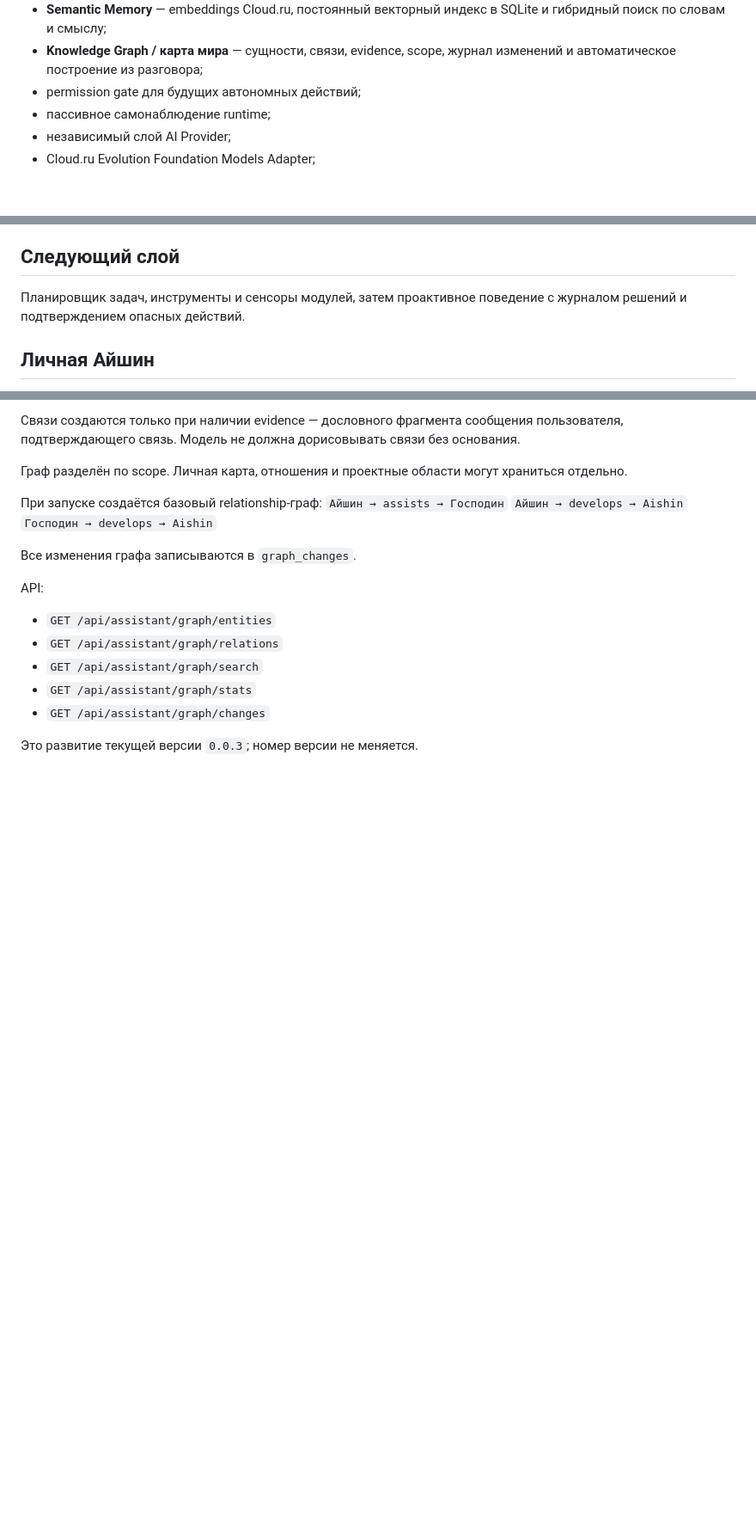
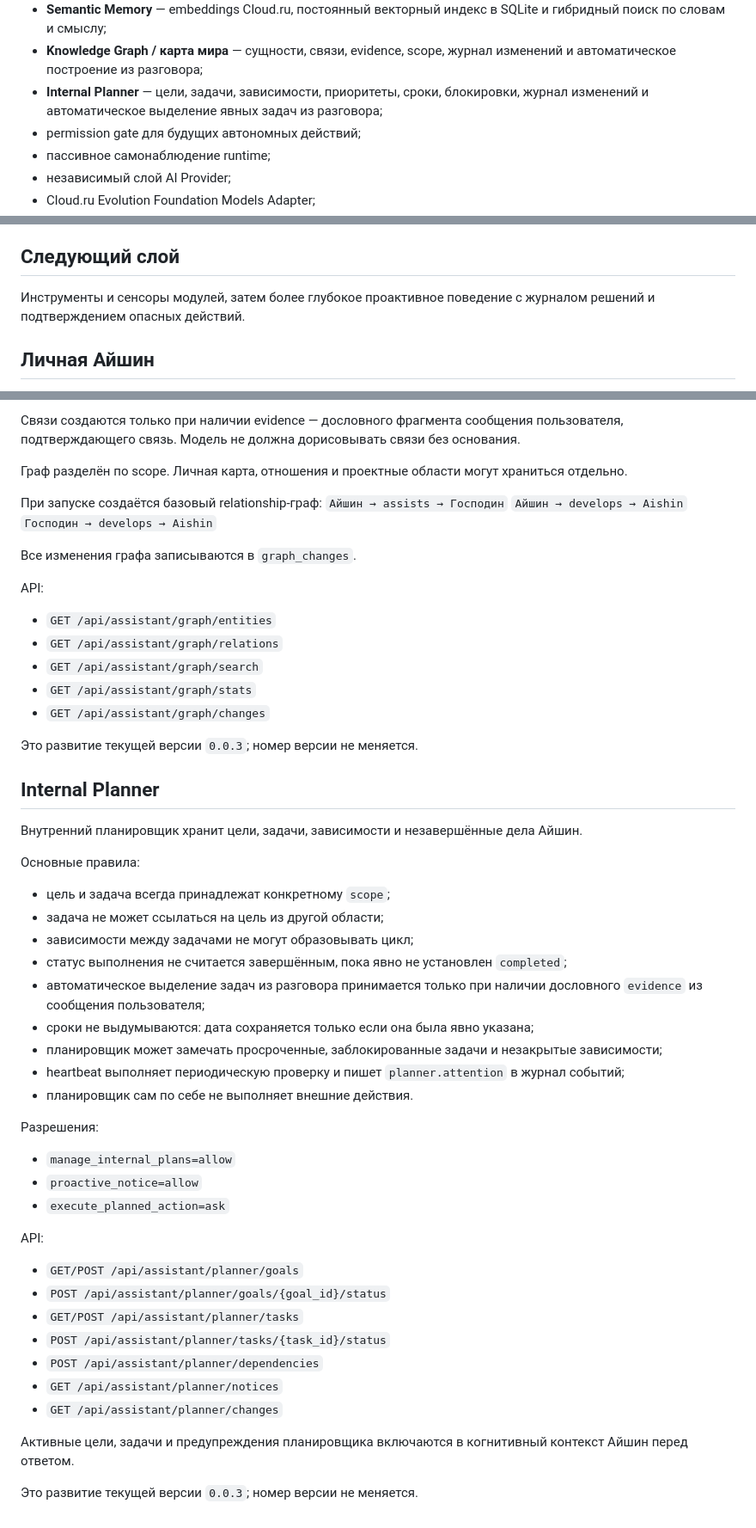
Before and after one commit to Aspksa/Aishin, a Markdown page: README.md, 3 parts joined by grey strips. Shown at 86% size. Rendered like a GitHub page; blank space fills up the shorter version.

Commit message:
docs: document Aishin internal planner and autonomy boundaries

```diff
--- a/README.md
+++ b/README.md
@@ -28,6 +28,7 @@ Aishin — проект личной AI-помощницы Айшин (Айши)
 - **Memory Consolidation** — выделение важных фактов из разговора, проверка дублей, усиление повторно подтверждённой памяти, фиксация противоречий и замена устаревшего только при явном обновлении;
 - **Semantic Memory** — embeddings Cloud.ru, постоянный векторный индекс в SQLite и гибридный поиск по словам и смыслу;
 - **Knowledge Graph / карта мира** — сущности, связи, evidence, scope, журнал изменений и автоматическое построение из разговора;
+- **Internal Planner** — цели, задачи, зависимости, приоритеты, сроки, блокировки, журнал изменений и автоматическое выделение явных задач из разговора;
 - permission gate для будущих автономных действий;
 - пассивное самонаблюдение runtime;
 - независимый слой AI Provider;
@@ -82,7 +83,7 @@ AISHIN_CLOUDRU_URL=https://foundation-models.api.cloud.ru/v1
 Будущие действия проходят через централизованный permission gate. Чтение локального контекста и собственная память разрешены по умолчанию, а отправка сообщений, изменение файлов, установка программ и системные команды требуют разрешения. Удаление данных по умолчанию запрещено.
 
 ## Следующий слой
-Планировщик задач, инструменты и сенсоры модулей, затем проактивное поведение с журналом решений и подтверждением опасных действий.
+Инструменты и сенсоры модулей, затем более глубокое проактивное поведение с журналом решений и подтверждением опасных действий.
 
 
 ## Личная Айшин
@@ -168,3 +169,36 @@ API:
 - `GET /api/assistant/graph/changes`
 
 Это развитие текущей версии `0.0.3`; номер версии не меняется.
+
+
+## Internal Planner
+Внутренний планировщик хранит цели, задачи, зависимости и незавершённые дела Айшин.
+
+Основные правила:
+- цель и задача всегда принадлежат конкретному `scope`;
+- задача не может ссылаться на цель из другой области;
+- зависимости между задачами не могут образовывать цикл;
+- статус выполнения не считается завершённым, пока явно не установлен `completed`;
+- автоматическое выделение задач из разговора принимается только при наличии дословного `evidence` из сообщения пользователя;
+- сроки не выдумываются: дата сохраняется только если она была явно указана;
+- планировщик может замечать просроченные, заблокированные задачи и незакрытые зависимости;
+- heartbeat выполняет периодическую проверку и пишет `planner.attention` в журнал событий;
+- планировщик сам по себе не выполняет внешние действия.
+
+Разрешения:
+- `manage_internal_plans=allow`
+- `proactive_notice=allow`
+- `execute_planned_action=ask`
+
+API:
+- `GET/POST /api/assistant/planner/goals`
+- `POST /api/assistant/planner/goals/{goal_id}/status`
+- `GET/POST /api/assistant/planner/tasks`
+- `POST /api/assistant/planner/tasks/{task_id}/status`
+- `POST /api/assistant/planner/dependencies`
+- `GET /api/assistant/planner/notices`
+- `GET /api/assistant/planner/changes`
+
+Активные цели, задачи и предупреждения планировщика включаются в когнитивный контекст Айшин перед ответом.
+
+Это развитие текущей версии `0.0.3`; номер версии не меняется.
```
